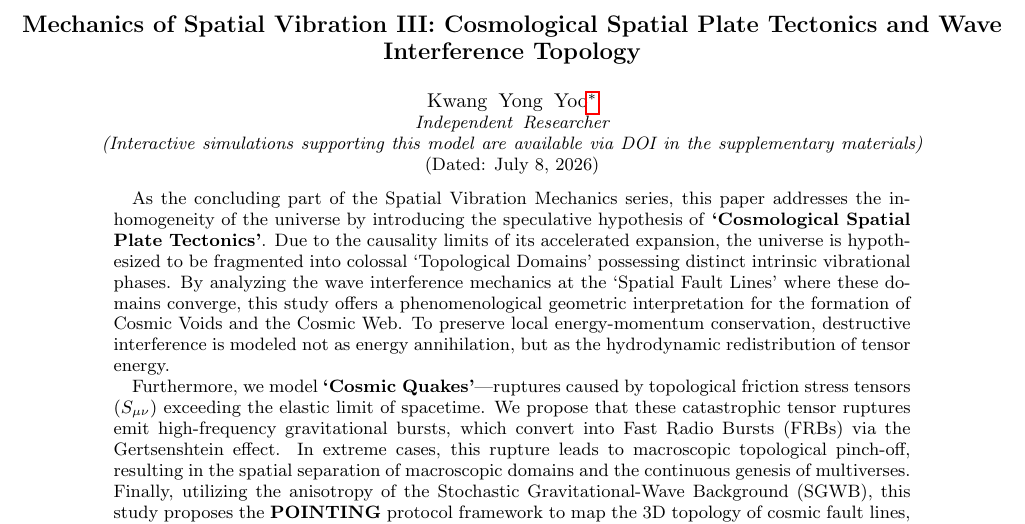
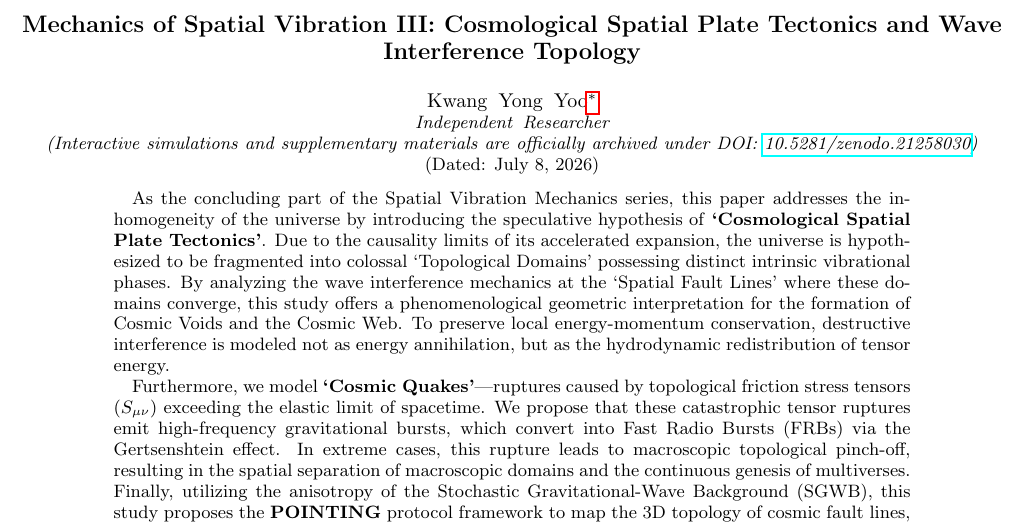
Before and after one commit to khanyong/spatial-vibration-series-3, a LaTeX paper (main.tex): part of page 1 of 3, cut so that both start at the same text. Compiled offline with pdfLaTeX.

Commit message:
Update main.tex and replace v6.0.0 PDF with v6.1.0 publication PDF (Spatial_Vibration_III_v06.1.pdf)

```diff
--- a/main.tex
+++ b/main.tex
@@ -15,7 +15,7 @@
 \author{Kwang Yong Yoo}
 \email{khanyong.yoo@gmail.com}
 \affiliation{Independent Researcher \\
-(Interactive simulations supporting this model are available via DOI in the supplementary materials)}
+(Interactive simulations and supplementary materials are officially archived under DOI: \href{https://doi.org/10.5281/zenodo.21258030}{10.5281/zenodo.21258030})}
 
 \date{\today}
 
```
Also changed, not shown: Spatial_Vibration_III_v06.1.pdf (added), Spatial_Vibration_III_v06.pdf (deleted).
